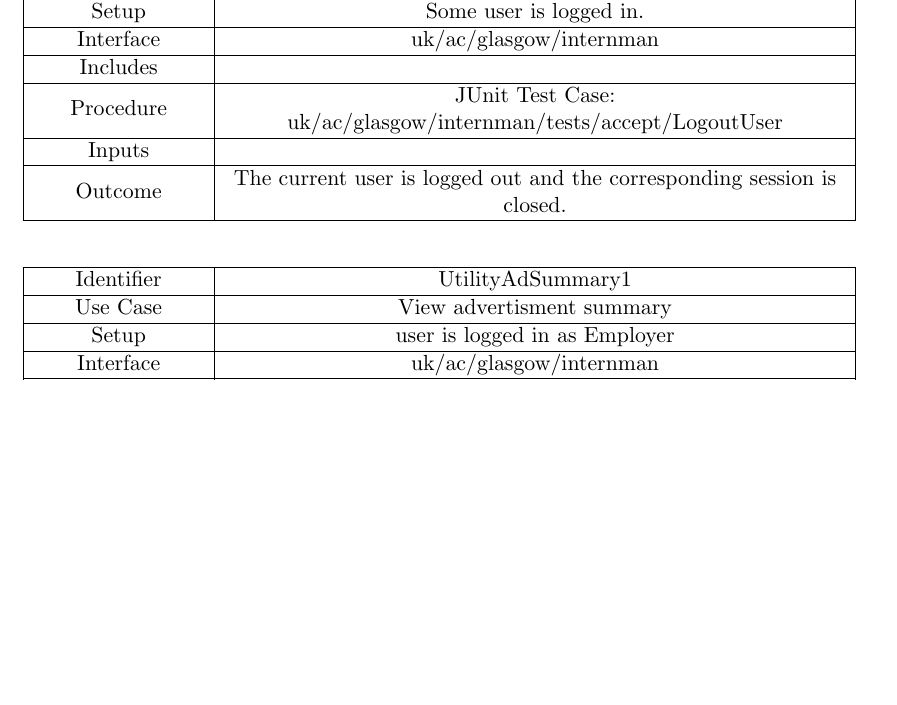
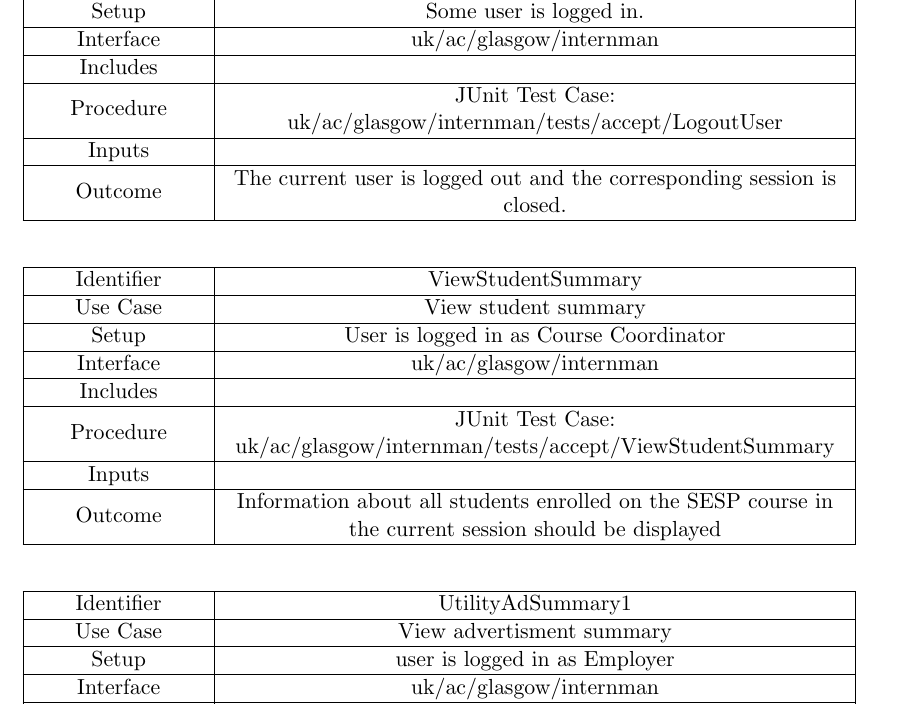
Before and after one commit to TeamW/Deliverable-6, a LaTeX document (d6.tex): part of page 20 of 23 before the commit and part of page 20 of 24 after it, cut so that both start at the same text, the shorter picture padded with empty space. Compiled offline with pdfLaTeX.

Commit message:
Student summary test.

```diff
--- a/d6.tex
+++ b/d6.tex
@@ -504,6 +504,27 @@ closed.\\
 \end{tabularx}
 
 \vspace{2em}
+\begin{tabularx}{\textwidth}{|T|L|}
+\hline
+Identifier & ViewStudentSummary\\
+\hline
+Use Case & View student summary\\
+\hline
+Setup & User is logged in as Course Coordinator\\
+\hline
+Interface & uk/ac/glasgow/internman\\
+\hline
+Includes &\\
+\hline
+Procedure & JUnit Test Case: uk/ac/glasgow/internman/tests/accept/ViewStudentSummary\\
+\hline
+Inputs &\\
+\hline
+Outcome & Information about all students enrolled on the SESP course in the current session should be displayed\\
+\hline
+\end{tabularx}
+
+\vspace{2em}
 
 \begin{tabularx}{\textwidth}{|T|L|}
 \hline
```
